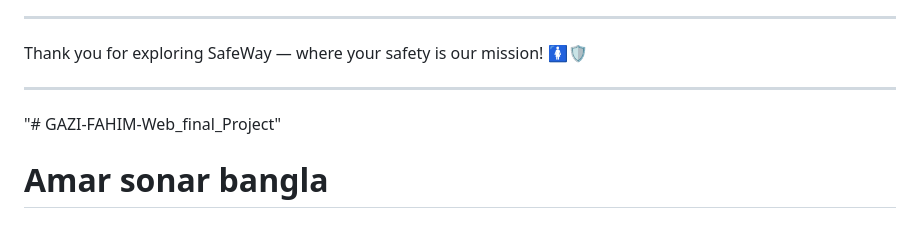
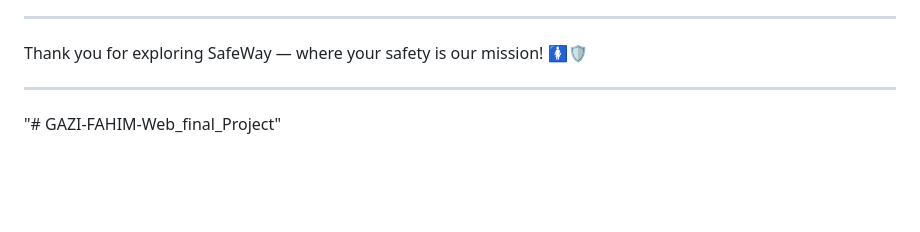
Before and after one commit to GAZI-FAHIM/GAZI-FAHIM-Web_final_Project, a Markdown page: README.md, the part around the change. Drawn GitHub-style; blank space fills up the shorter version.

Commit message:
amar sonar bangla removed

```diff
--- a/README.md
+++ b/README.md
@@ -157,5 +157,3 @@ Thank you for exploring SafeWay — where your safety is our mission! 🚺🛡
 ---
 
 "# GAZI-FAHIM-Web_final_Project"
-
-<h1>Amar sonar bangla</h1>
```
